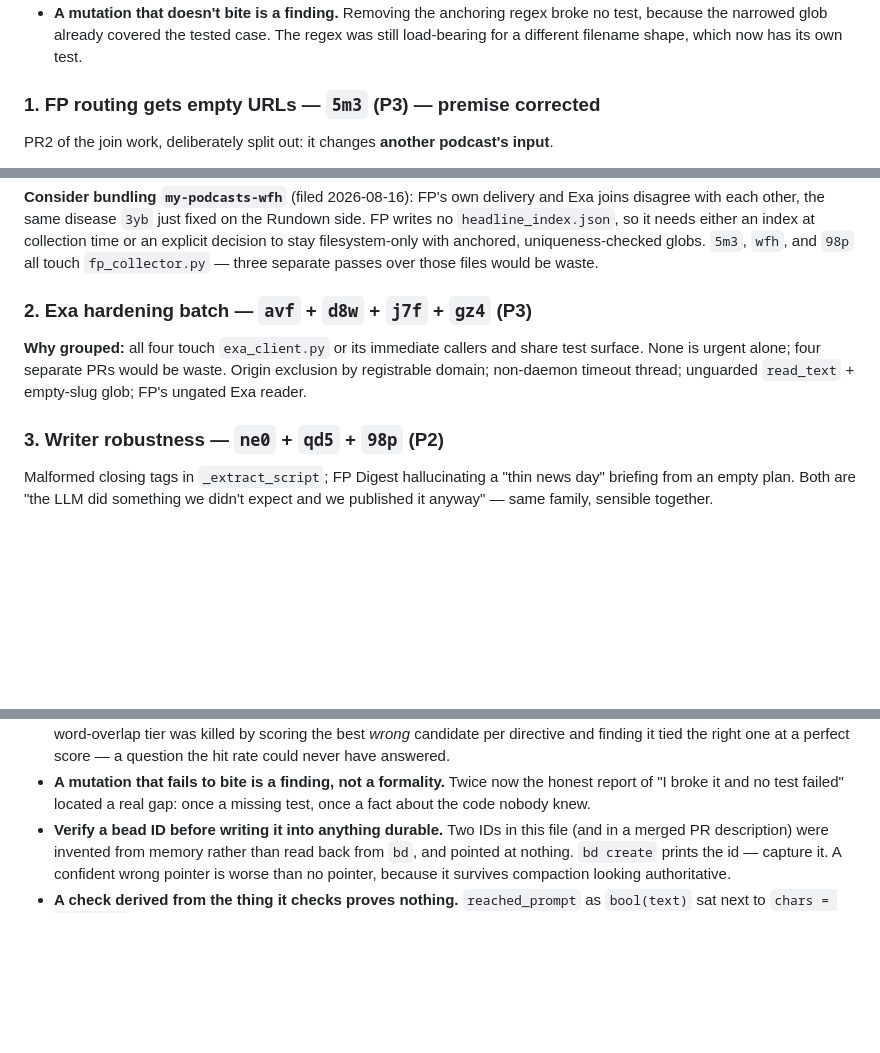
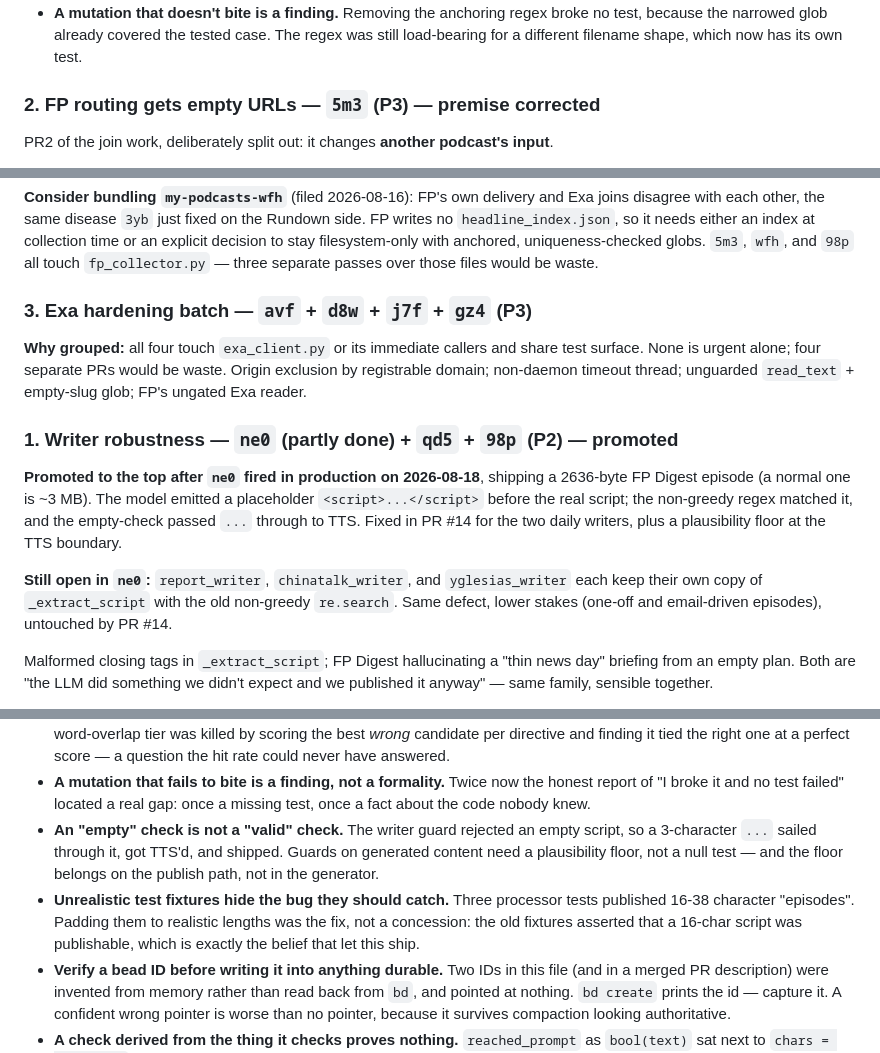
Before and after one commit to johnnymo87/my-podcasts, a Markdown page: docs/ROADMAP.md, 3 parts joined by grey strips. Rendered like a GitHub page; blank space fills up the shorter version.

Commit message:
docs: promote writer robustness after ne0 shipped a broken episode
A 2636-byte FP Digest episode published 2026-08-18 because _extract_script
matched a placeholder tag and the empty-check passed '...' through. Records
the two transferable lessons: an empty check is not a validity check, and
unrealistic fixtures hide the bug they should catch.

```diff
--- a/docs/ROADMAP.md
+++ b/docs/ROADMAP.md
@@ -145,7 +145,7 @@ Four lessons:
   test, because the narrowed glob already covered the tested case. The regex was still
   load-bearing for a different filename shape, which now has its own test.
 
-### 1. FP routing gets empty URLs — `5m3` (P3) — **premise corrected**
+### 2. FP routing gets empty URLs — `5m3` (P3) — **premise corrected**
 
 PR2 of the join work, deliberately split out: it changes **another podcast's input**.
 
@@ -168,14 +168,25 @@ an explicit decision to stay filesystem-only with anchored, uniqueness-checked g
 `5m3`, `wfh`, and `98p` all touch `fp_collector.py` — three separate passes over those
 files would be waste.
 
-### 2. Exa hardening batch — `avf` + `d8w` + `j7f` + `gz4` (P3)
+### 3. Exa hardening batch — `avf` + `d8w` + `j7f` + `gz4` (P3)
 
 **Why grouped:** all four touch `exa_client.py` or its immediate callers and
 share test surface. None is urgent alone; four separate PRs would be waste.
 Origin exclusion by registrable domain; non-daemon timeout thread; unguarded
 `read_text` + empty-slug glob; FP's ungated Exa reader.
 
-### 3. Writer robustness — `ne0` + `qd5` + `98p` (P2)
+### 1. Writer robustness — `ne0` (partly done) + `qd5` + `98p` (P2) — **promoted**
+
+**Promoted to the top after `ne0` fired in production on 2026-08-18**, shipping a
+2636-byte FP Digest episode (a normal one is ~3 MB). The model emitted a
+placeholder `<script>...</script>` before the real script; the non-greedy regex
+matched it, and the empty-check passed `...` through to TTS. Fixed in PR #14 for
+the two daily writers, plus a plausibility floor at the TTS boundary.
+
+**Still open in `ne0`:** `report_writer`, `chinatalk_writer`, and
+`yglesias_writer` each keep their own copy of `_extract_script` with the old
+non-greedy `re.search`. Same defect, lower stakes (one-off and email-driven
+episodes), untouched by PR #14.
 
 Malformed closing tags in `_extract_script`; FP Digest hallucinating a "thin
 news day" briefing from an empty plan. Both are "the LLM did something we didn't
@@ -290,6 +301,14 @@ Kept because each cost real time and each recurred.
 - **A mutation that fails to bite is a finding, not a formality.** Twice now the
   honest report of "I broke it and no test failed" located a real gap: once a
   missing test, once a fact about the code nobody knew.
+- **An "empty" check is not a "valid" check.** The writer guard rejected an
+  empty script, so a 3-character `...` sailed through it, got TTS'd, and
+  shipped. Guards on generated content need a plausibility floor, not a
+  null test — and the floor belongs on the publish path, not in the generator.
+- **Unrealistic test fixtures hide the bug they should catch.** Three processor
+  tests published 16-38 character "episodes". Padding them to realistic lengths
+  was the fix, not a concession: the old fixtures asserted that a 16-char script
+  was publishable, which is exactly the belief that let this ship.
 - **Verify a bead ID before writing it into anything durable.** Two IDs in this
   file (and in a merged PR description) were invented from memory rather than
   read back from `bd`, and pointed at nothing. `bd create` prints the id —
```
